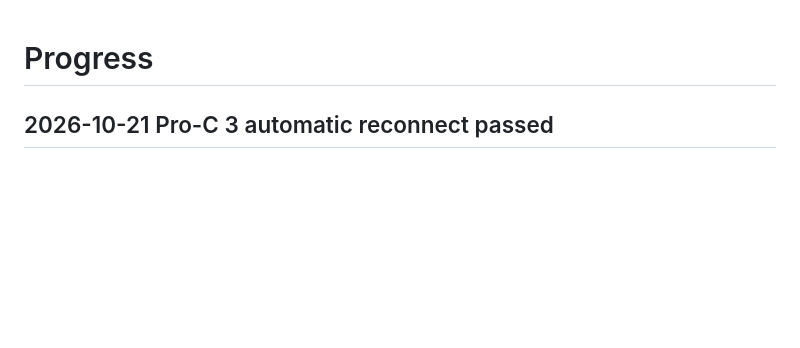
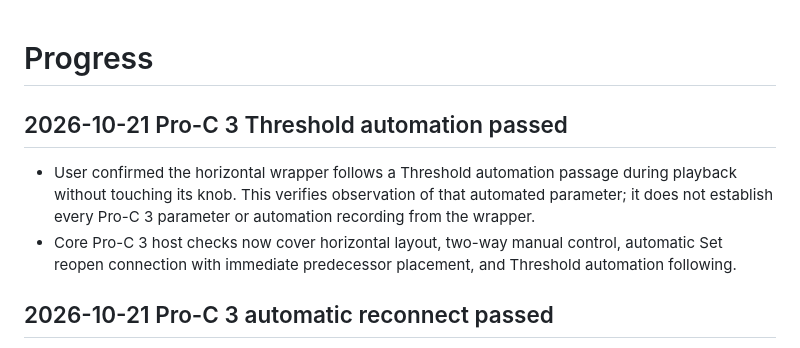
Before and after one commit to xxnoodl/ableton_device_vst_wrapper, a Markdown page: docs/progress.md, the part around the change. Rendered like a GitHub page; blank space fills up the shorter version.

Commit message:
note threshold automation test

```diff
--- a/docs/progress.md
+++ b/docs/progress.md
@@ -1,4 +1,9 @@
 # Progress
+
+## 2026-10-21 Pro-C 3 Threshold automation passed
+
+- User confirmed the horizontal wrapper follows a Threshold automation passage during playback without touching its knob. This verifies observation of that automated parameter; it does not establish every Pro-C 3 parameter or automation recording from the wrapper.
+- Core Pro-C 3 host checks now cover horizontal layout, two-way manual control, automatic Set reopen connection with immediate predecessor placement, and Threshold automation following.
 
 ## 2026-10-21 Pro-C 3 automatic reconnect passed
 
```
Also changed, not shown: docs/testing.md (+2 -0 lines).
